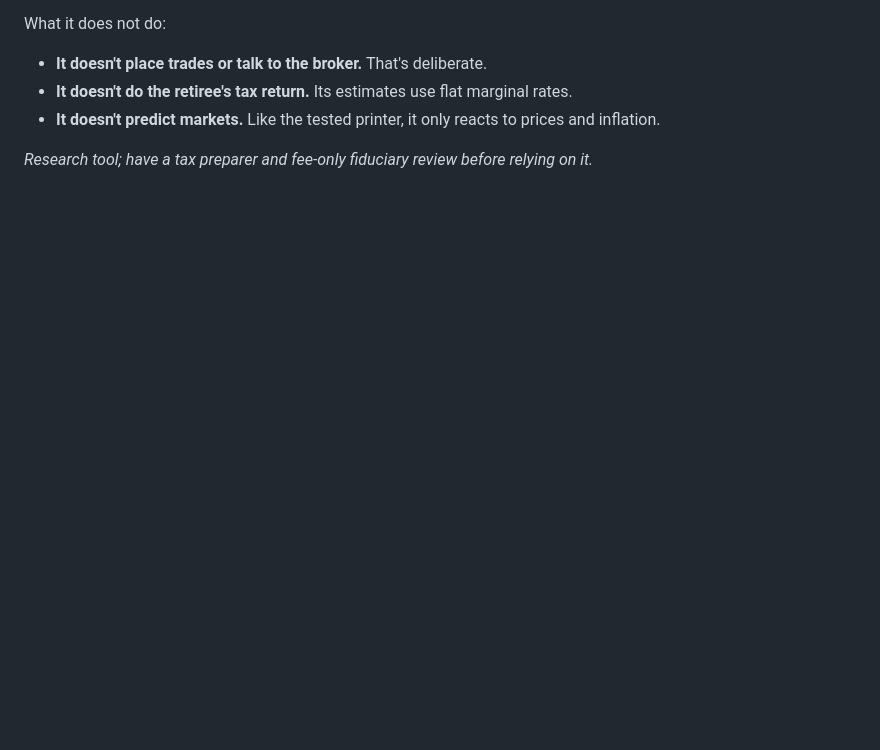
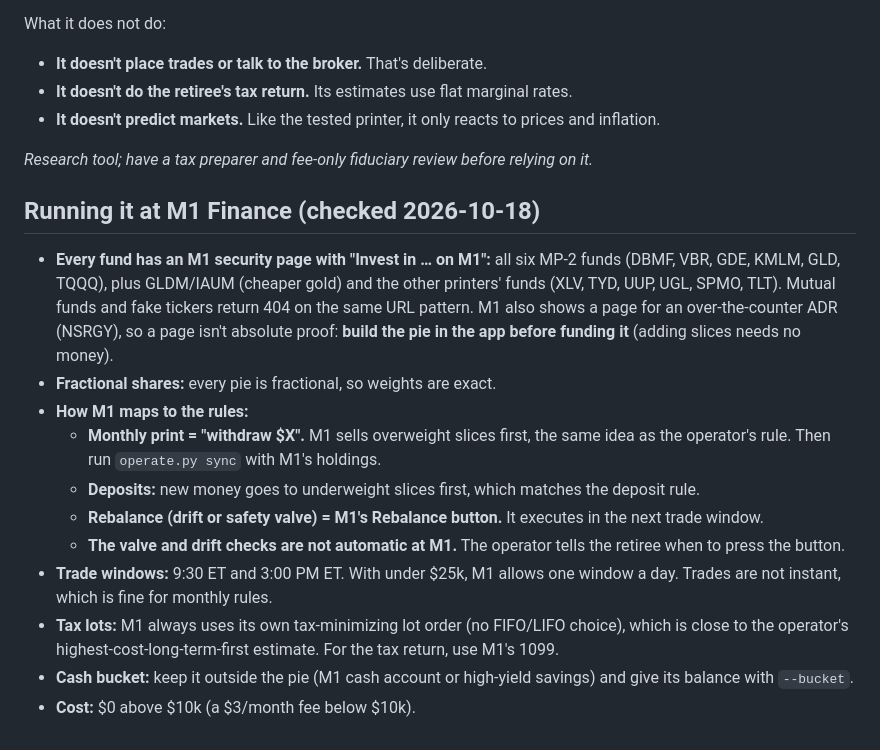
Before and after one commit to anthony-firn/retirement-research, a Markdown page: results/PRINTER_OPERATOR.md, the part around the change. GitHub-like rendering; blank space fills up the shorter version.

Commit message:
M1 Finance compatibility check for printer funds and rules

```diff
--- a/results/PRINTER_OPERATOR.md
+++ b/results/PRINTER_OPERATOR.md
@@ -66,3 +66,22 @@ What it does not do:
 - **It doesn't predict markets.** Like the tested printer, it only reacts to prices and inflation.
 
 *Research tool; have a tax preparer and fee-only fiduciary review before relying on it.*
+
+## Running it at M1 Finance (checked 2026-10-18)
+- **Every fund has an M1 security page with "Invest in … on M1":** all six MP-2 funds (DBMF, VBR, GDE, KMLM, GLD, TQQQ),
+  plus GLDM/IAUM (cheaper gold) and the other printers' funds (XLV, TYD, UUP, UGL, SPMO, TLT). Mutual funds and fake
+  tickers return 404 on the same URL pattern. M1 also shows a page for an over-the-counter ADR (NSRGY), so a page isn't
+  absolute proof: **build the pie in the app before funding it** (adding slices needs no money).
+- **Fractional shares:** every pie is fractional, so weights are exact.
+- **How M1 maps to the rules:**
+  - **Monthly print = "withdraw $X".** M1 sells overweight slices first, the same idea as the operator's rule. Then run
+    `operate.py sync` with M1's holdings.
+  - **Deposits:** new money goes to underweight slices first, which matches the deposit rule.
+  - **Rebalance (drift or safety valve) = M1's Rebalance button.** It executes in the next trade window.
+  - **The valve and drift checks are not automatic at M1.** The operator tells the retiree when to press the button.
+- **Trade windows:** 9:30 ET and 3:00 PM ET. With under $25k, M1 allows one window a day. Trades are not instant, which
+  is fine for monthly rules.
+- **Tax lots:** M1 always uses its own tax-minimizing lot order (no FIFO/LIFO choice), which is close to the operator's
+  highest-cost-long-term-first estimate. For the tax return, use M1's 1099.
+- **Cash bucket:** keep it outside the pie (M1 cash account or high-yield savings) and give its balance with `--bucket`.
+- **Cost:** $0 above $10k (a $3/month fee below $10k).
```
